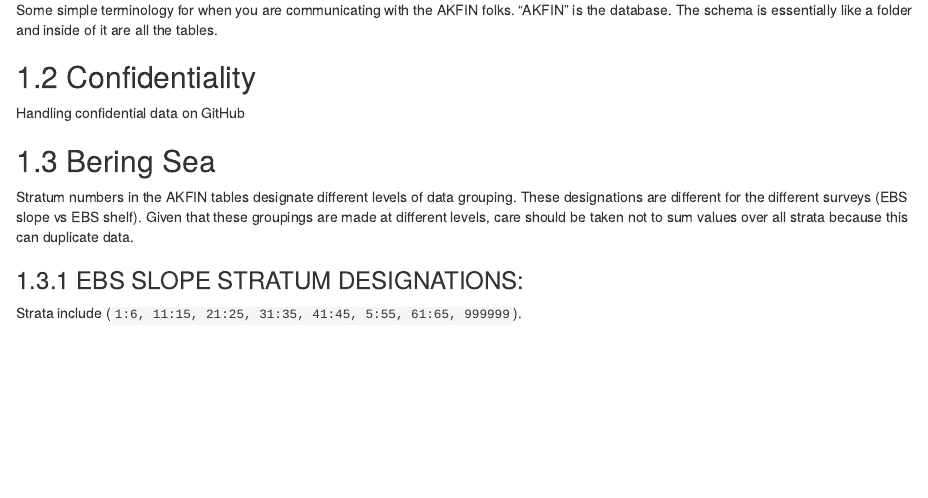
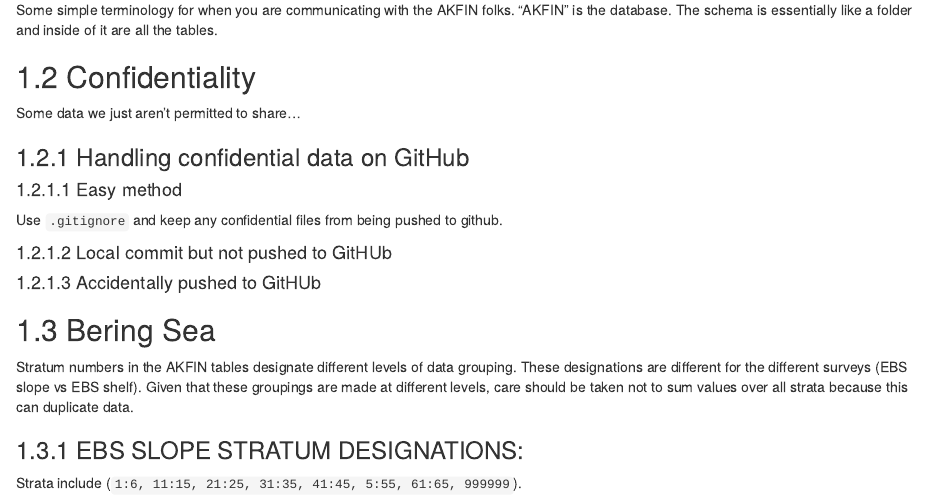
Before and after one commit to afsc-assessments/sop, an R Markdown document (02-data.Rmd): the page in a window 1100 px wide, from 850 px down. Rendered offline with R 4.5, knitr and Pandoc, with nearby package versions; drawn as R Markdown's standard HTML page in place of the format the file asks for.

Commit message:
update conf

```diff
--- a/02-data.Rmd
+++ b/02-data.Rmd
@@ -53,7 +53,19 @@
 
 ## Confidentiality
 
-Handling confidential data on GitHub
+Some data we just aren't permitted to share...
+
+### Handling confidential data on GitHub
+
+#### Easy method
+Use `.gitignore` and keep any confidential files from being pushed to github.
+
+#### Local commit but not pushed to GitHUb
+
+
+#### Accidentally pushed to GitHUb
+
+
 
 ## Bering Sea
 
```
Also changed, not shown: docs/reference-keys.txt, 3 other files.
